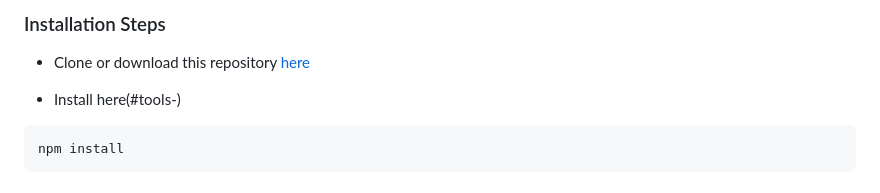
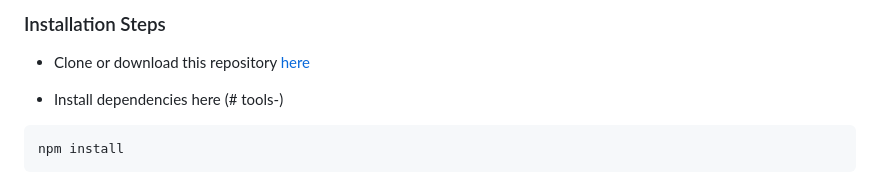
Before and after one commit to JWiggins973/SNHU-CS465, a Markdown page: README.md, the part around the change. Drawn GitHub-style.

````diff
--- a/README.md
+++ b/README.md
@@ -18,7 +18,7 @@ For this project, I added MEAN stack functionality to a static webpage and built
 - Clone or download this repository
 [here](https://github.com/JWiggins973/SNHU-CS465/archive/refs/heads/module7.zip)
 
-- Install here(#tools-)
+- Install dependencies here (# tools-)
 ```bash
 npm install
 ```
````
